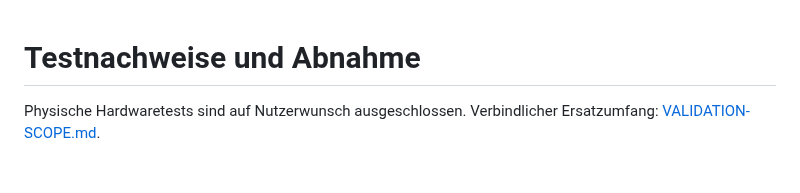
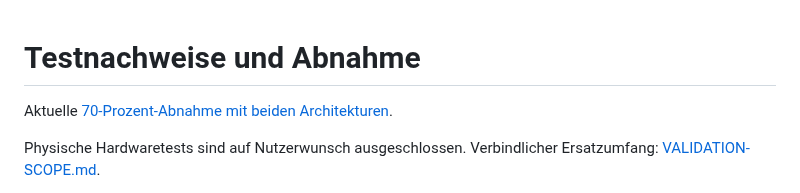
Before and after one commit to jtracht/rampi-os, a Markdown page: docs/TESTING.md, the part around the change. Rendered like a GitHub page; blank space fills up the shorter version.

```diff
--- a/docs/TESTING.md
+++ b/docs/TESTING.md
@@ -1,4 +1,6 @@
 # Testnachweise und Abnahme
+
+Aktuelle [70-Prozent-Abnahme mit beiden Architekturen](validation/rust-native-70-2026-10-23.md).
 
 Physische Hardwaretests sind auf Nutzerwunsch ausgeschlossen. Verbindlicher
 Ersatzumfang: [VALIDATION-SCOPE.md](VALIDATION-SCOPE.md).
```
Also changed, not shown: docs/PROGRESS.md (+2 -0 lines), docs/validation/rust-native-2026-10-23.md (+3 -0 lines), docs/validation/rust-native-70-2026-10-23.md (added, +102 -0 lines), docs/screenshots/rust-dashboard-70.png (added).
